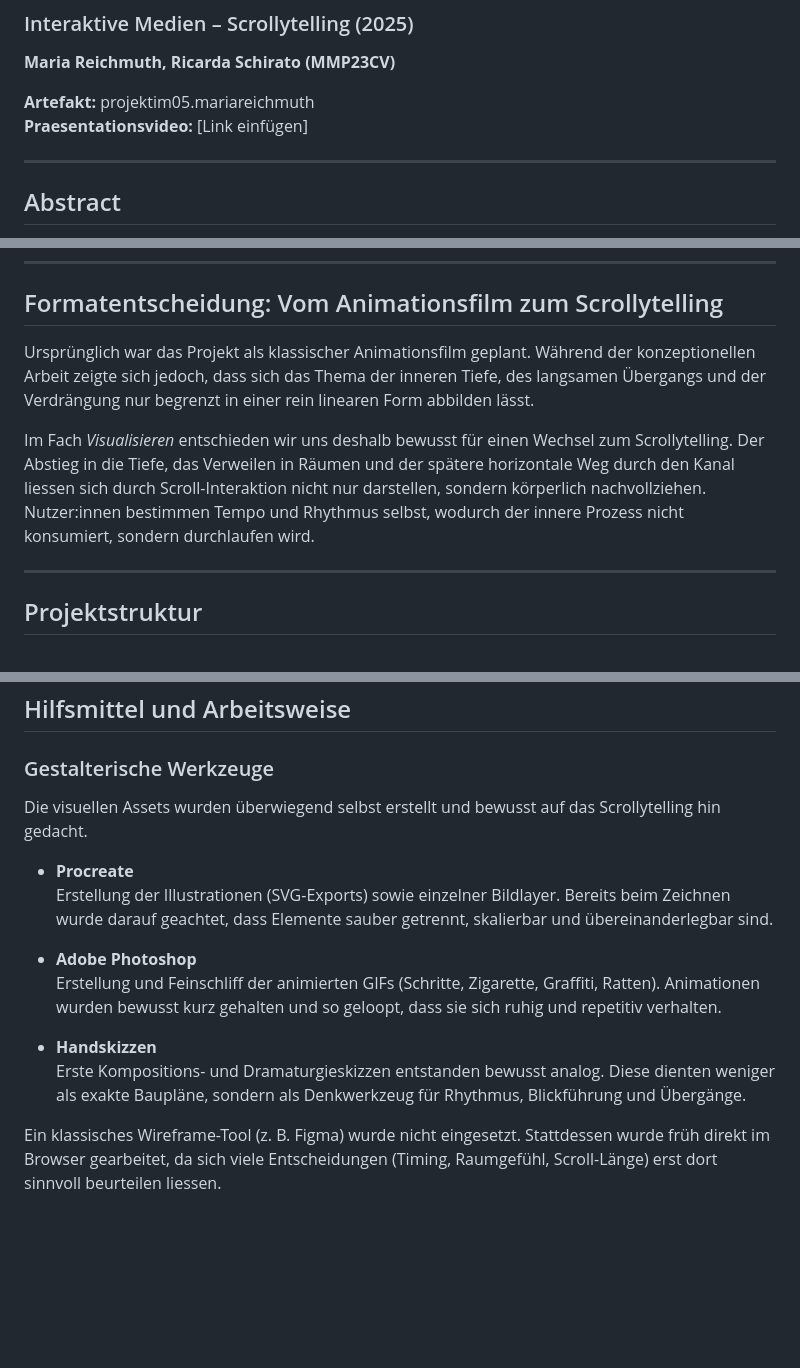
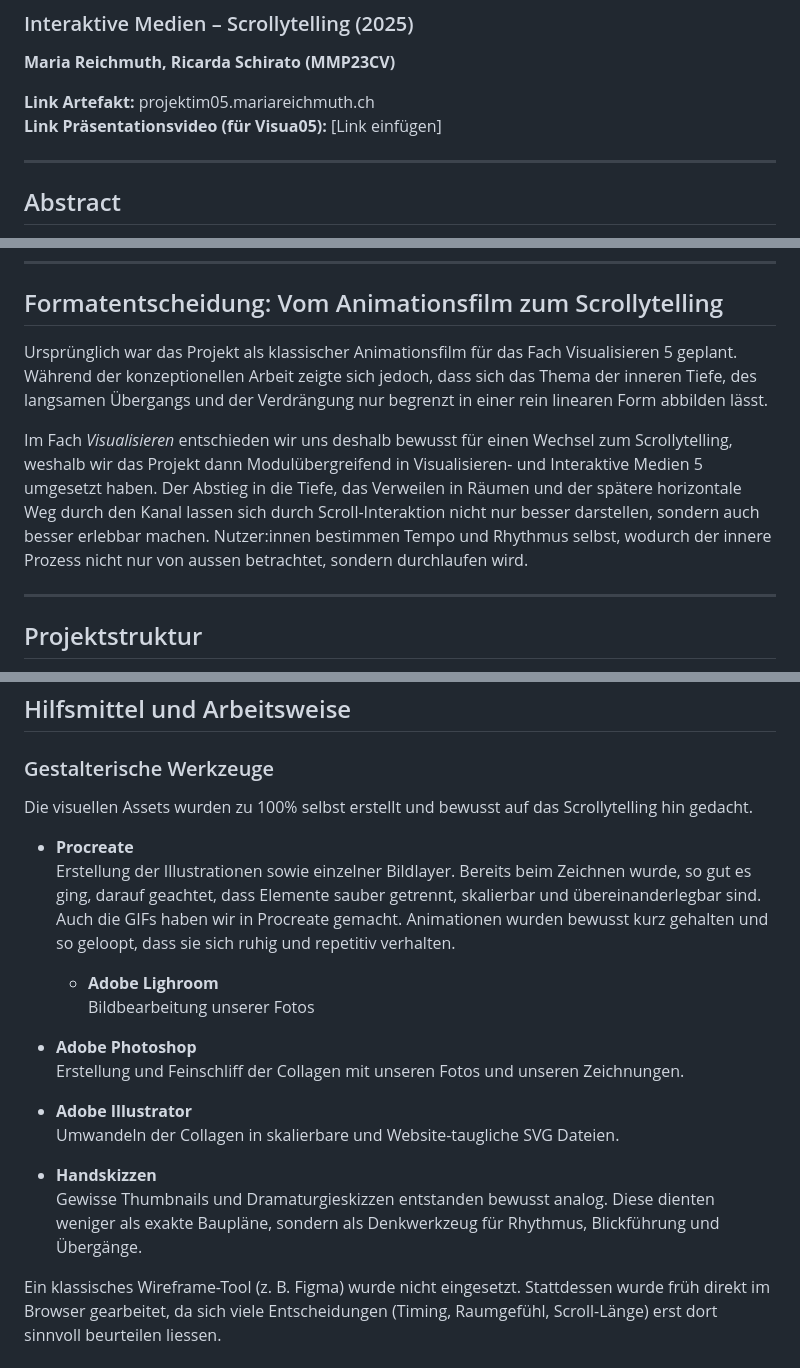
Before and after one commit to MariaReichmuth/Projekt-IM5, a Markdown page: README.md, 3 parts joined by grey strips. Rendered like a GitHub page; blank space fills up the shorter version.

```diff
--- a/README.md
+++ b/README.md
@@ -8,8 +8,8 @@
 
 **Maria Reichmuth, Ricarda Schirato (MMP23CV)**
 
-**Artefakt:** projektim05.mariareichmuth
-**Praesentationsvideo:** [Link einfügen]
+**Link Artefakt:** projektim05.mariareichmuth.ch
+**Link Präsentationsvideo (für Visua05):** [Link einfügen]
 
 ---
 
@@ -32,9 +32,9 @@ Ein bewusster Richtungswechsel von vertikalem zu horizontalem Scrollen markiert
 ---
 
 ## Formatentscheidung: Vom Animationsfilm zum Scrollytelling
-Ursprünglich war das Projekt als klassischer Animationsfilm geplant. Während der konzeptionellen Arbeit zeigte sich jedoch, dass sich das Thema der inneren Tiefe, des langsamen Übergangs und der Verdrängung nur begrenzt in einer rein linearen Form abbilden lässt.
+Ursprünglich war das Projekt als klassischer Animationsfilm für das Fach Visualisieren 5 geplant. Während der konzeptionellen Arbeit zeigte sich jedoch, dass sich das Thema der inneren Tiefe, des langsamen Übergangs und der Verdrängung nur begrenzt in einer rein linearen Form abbilden lässt.
 
-Im Fach *Visualisieren* entschieden wir uns deshalb bewusst für einen Wechsel zum Scrollytelling. Der Abstieg in die Tiefe, das Verweilen in Räumen und der spätere horizontale Weg durch den Kanal liessen sich durch Scroll-Interaktion nicht nur darstellen, sondern körperlich nachvollziehen. Nutzer:innen bestimmen Tempo und Rhythmus selbst, wodurch der innere Prozess nicht konsumiert, sondern durchlaufen wird.
+Im Fach *Visualisieren* entschieden wir uns deshalb bewusst für einen Wechsel zum Scrollytelling, weshalb wir das Projekt dann Modulübergreifend in Visualisieren- und Interaktive Medien 5 umgesetzt haben. Der Abstieg in die Tiefe, das Verweilen in Räumen und der spätere horizontale Weg durch den Kanal lassen sich durch Scroll-Interaktion nicht nur besser darstellen, sondern auch besser erlebbar machen. Nutzer:innen bestimmen Tempo und Rhythmus selbst, wodurch der innere Prozess nicht nur von aussen betrachtet, sondern durchlaufen wird.
 
 ---
 
@@ -57,16 +57,22 @@ Alle visuellen Assets sind im Ordner `sketch/` gebündelt und werden über relat
 ## Hilfsmittel und Arbeitsweise
 
 ### Gestalterische Werkzeuge
-Die visuellen Assets wurden überwiegend selbst erstellt und bewusst auf das Scrollytelling hin gedacht.
+Die visuellen Assets wurden zu 100% selbst erstellt und bewusst auf das Scrollytelling hin gedacht.
 
 - **Procreate**
-  Erstellung der Illustrationen (SVG-Exports) sowie einzelner Bildlayer. Bereits beim Zeichnen wurde darauf geachtet, dass Elemente sauber getrennt, skalierbar und übereinanderlegbar sind.
+  Erstellung der Illustrationen sowie einzelner Bildlayer. Bereits beim Zeichnen wurde, so gut es ging, darauf geachtet, dass Elemente sauber getrennt, skalierbar und übereinanderlegbar sind. Auch die GIFs haben wir in Procreate gemacht. Animationen wurden bewusst kurz gehalten und so geloopt, dass sie sich ruhig und repetitiv verhalten.
+
+    - **Adobe Lighroom**
+  Bildbearbeitung unserer Fotos
 
 - **Adobe Photoshop**
-  Erstellung und Feinschliff der animierten GIFs (Schritte, Zigarette, Graffiti, Ratten). Animationen wurden bewusst kurz gehalten und so geloopt, dass sie sich ruhig und repetitiv verhalten.
+  Erstellung und Feinschliff der Collagen mit unseren Fotos und unseren Zeichnungen.
+
+- **Adobe Illustrator**
+Umwandeln der Collagen in skalierbare und Website-taugliche SVG Dateien.
 
 - **Handskizzen**
-  Erste Kompositions- und Dramaturgieskizzen entstanden bewusst analog. Diese dienten weniger als exakte Baupläne, sondern als Denkwerkzeug für Rhythmus, Blickführung und Übergänge.
+  Gewisse Thumbnails und Dramaturgieskizzen entstanden bewusst analog. Diese dienten weniger als exakte Baupläne, sondern als Denkwerkzeug für Rhythmus, Blickführung und Übergänge.
 
 Ein klassisches Wireframe-Tool (z. B. Figma) wurde nicht eingesetzt. Stattdessen wurde früh direkt im Browser gearbeitet, da sich viele Entscheidungen (Timing, Raumgefühl, Scroll-Länge) erst dort sinnvoll beurteilen liessen.
 
```
Also changed, not shown: other parts of README.md (+0 -2 lines).
